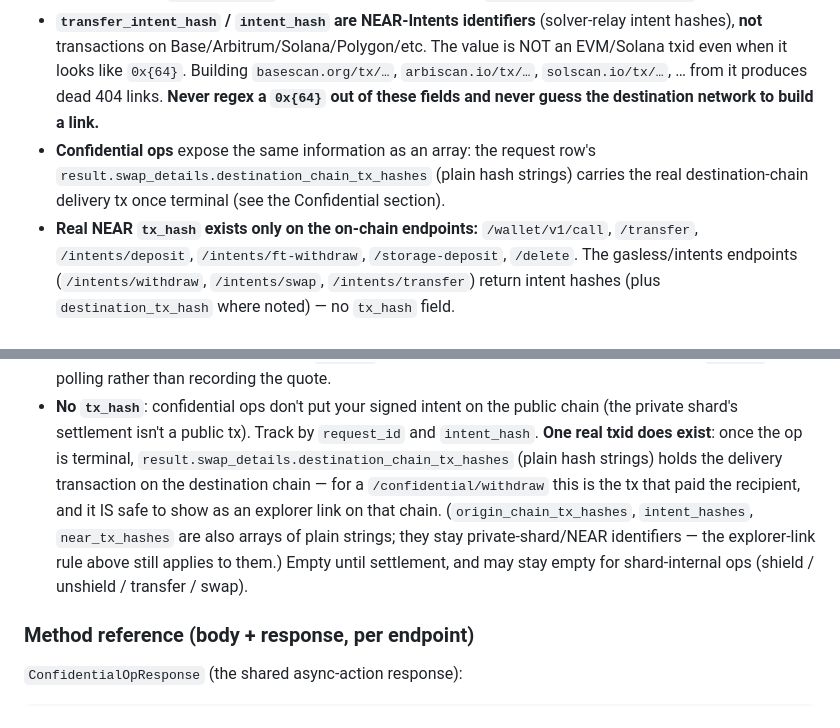
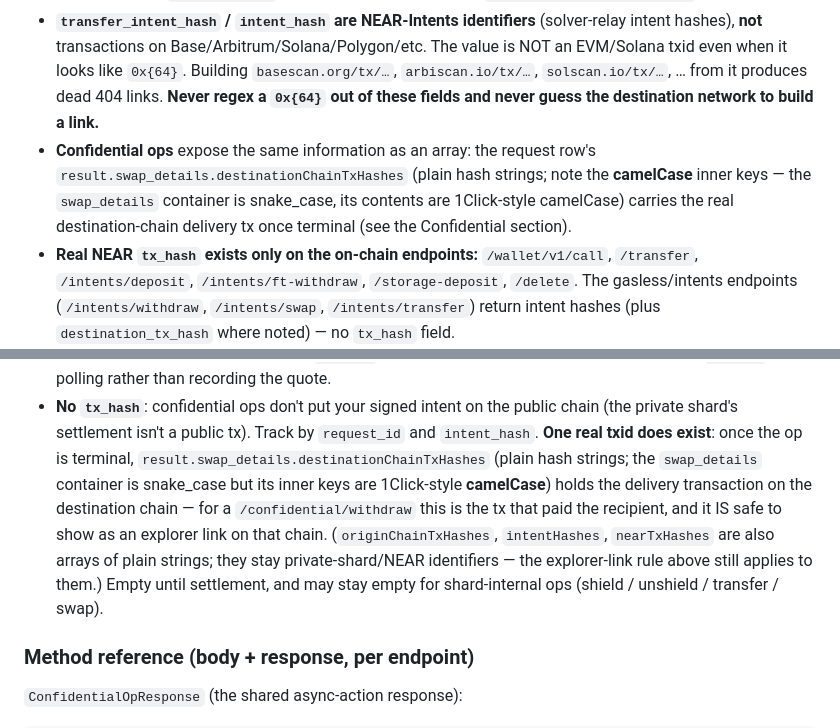
Before and after one commit to out-layer/skills, a Markdown page: agent-custody/SKILL.md, 2 parts joined by grey strips. GitHub-like rendering.

Commit message:
fix: swap_details format

```diff
--- a/agent-custody/SKILL.md
+++ b/agent-custody/SKILL.md
@@ -151,7 +151,7 @@ Notes:
   - Same-chain NEAR (`chain: "near"`): `{ "intent_hash", "delivered" }`
 - **`destination_tx_hash` is the one real destination-chain txid** — the delivery transaction on the destination chain, safe to render as an explorer link *on the requested `chain`*. It is **nullable**: `null` while the bridge is still settling (a sync response that returned `"processing"`, or an async row before settlement); the lazy re-poll fills it in, so re-read `GET /wallet/v1/requests/{id}` at `success` (the `request_completed` webhook carries it too). Gasless `/intents/swap` rows gain the same nullable `result.destination_tx_hash` on settlement.
 - **`transfer_intent_hash` / `intent_hash` are NEAR-Intents identifiers** (solver-relay intent hashes), **not** transactions on Base/Arbitrum/Solana/Polygon/etc. The value is NOT an EVM/Solana txid even when it looks like `0x{64}`. Building `basescan.org/tx/…`, `arbiscan.io/tx/…`, `solscan.io/tx/…`, … from it produces dead 404 links. **Never regex a `0x{64}` out of these fields and never guess the destination network to build a link.**
-- **Confidential ops** expose the same information as an array: the request row's `result.swap_details.destination_chain_tx_hashes` (plain hash strings) carries the real destination-chain delivery tx once terminal (see the Confidential section).
+- **Confidential ops** expose the same information as an array: the request row's `result.swap_details.destinationChainTxHashes` (plain hash strings; note the **camelCase** inner keys — the `swap_details` container is snake_case, its contents are 1Click-style camelCase) carries the real destination-chain delivery tx once terminal (see the Confidential section).
 - **Real NEAR `tx_hash` exists only on the on-chain endpoints:** `/wallet/v1/call`, `/transfer`, `/intents/deposit`, `/intents/ft-withdraw`, `/storage-deposit`, `/delete`. The gasless/intents endpoints (`/intents/withdraw`, `/intents/swap`, `/intents/transfer`) return intent hashes (plus `destination_tx_hash` where noted) — no `tx_hash` field.
 - **Receipts:** show `deposit_address` and `request_id` as ids/text; render `transfer_intent_hash`/`intent_hash` as a NEAR-Intents identifier, never as an EVM/Solana explorer link; link `destination_tx_hash` on the destination chain's explorer once non-null.
 
@@ -1085,14 +1085,15 @@ sends native). To return funds to your **own** public intents balance use
 - **No `tx_hash`**: confidential ops don't put your signed intent on the
   public chain (the private shard's settlement isn't a public tx). Track by
   `request_id` and `intent_hash`. **One real txid does exist**: once the op is
-  terminal, `result.swap_details.destination_chain_tx_hashes` (plain hash
-  strings) holds the delivery transaction on the destination chain — for a
-  `/confidential/withdraw` this is the tx that paid the recipient, and it IS
-  safe to show as an explorer link on that chain. (`origin_chain_tx_hashes`,
-  `intent_hashes`, `near_tx_hashes` are also arrays of plain strings; they stay
-  private-shard/NEAR identifiers — the explorer-link rule above still applies
-  to them.) Empty until settlement, and may stay empty for shard-internal ops
-  (shield / unshield / transfer / swap).
+  terminal, `result.swap_details.destinationChainTxHashes` (plain hash
+  strings; the `swap_details` container is snake_case but its inner keys are
+  1Click-style **camelCase**) holds the delivery transaction on the
+  destination chain — for a `/confidential/withdraw` this is the tx that paid
+  the recipient, and it IS safe to show as an explorer link on that chain.
+  (`originChainTxHashes`, `intentHashes`, `nearTxHashes` are also arrays of
+  plain strings; they stay private-shard/NEAR identifiers — the explorer-link
+  rule above still applies to them.) Empty until settlement, and may stay
+  empty for shard-internal ops (shield / unshield / transfer / swap).
 
 ### Method reference (body + response, per endpoint)
 
```
